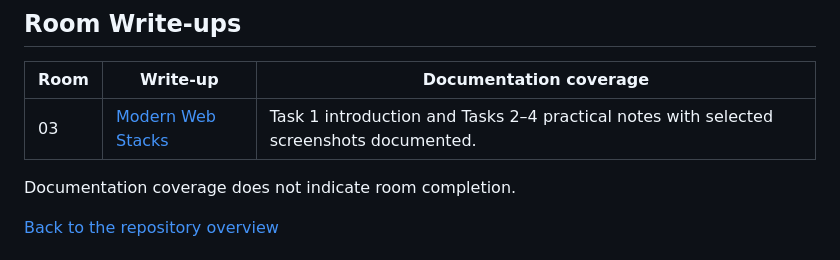
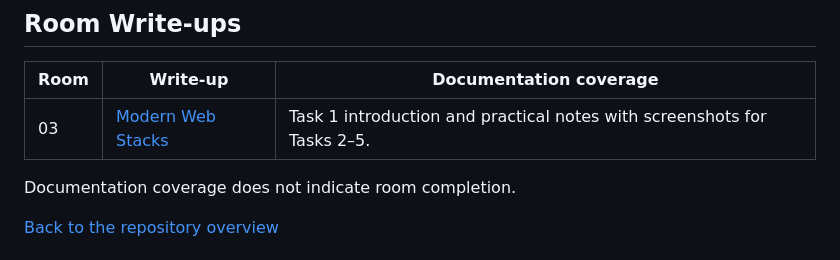
Before and after one commit to 369tsukuyomi369/THM-Jr-Penetration-Tester, a Markdown page: 05-web-application-security-fundamentals/README.md, the part around the change. GitHub-like rendering.

Commit message:
docs: add Task 5 LAMP notes and Apache lab screenshots

```diff
--- a/05-web-application-security-fundamentals/README.md
+++ b/05-web-application-security-fundamentals/README.md
@@ -6,7 +6,7 @@ Notes and walkthroughs for this section of the [TryHackMe Jr Penetration Tester
 
 | Room | Write-up | Documentation coverage |
 | --- | --- | --- |
-| 03 | [Modern Web Stacks](./03-modern-web-stacks.md) | Task 1 introduction and Tasks 2–4 practical notes with selected screenshots documented. |
+| 03 | [Modern Web Stacks](./03-modern-web-stacks.md) | Task 1 introduction and practical notes with screenshots for Tasks 2–5. |
 
 Documentation coverage does not indicate room completion.
 
```
Also changed, not shown: 05-web-application-security-fundamentals/03-modern-web-stacks.md (+70 -2 lines), 05-web-application-security-fundamentals/assets/modern-web-stacks/lamp-apache-response-headers.png (added), 05-web-application-security-fundamentals/assets/modern-web-stacks/lamp-cgi-directory-response.png (added), 05-web-application-security-fundamentals/assets/modern-web-stacks/lamp-command-execution-identity.png (added), 05-web-application-security-fundamentals/assets/modern-web-stacks/lamp-flag-response-redacted.png (added), 05-web-application-security-fundamentals/assets/modern-web-stacks/lamp-not-found-response.png (added), 05-web-application-security-fundamentals/assets/modern-web-stacks/lamp-system-accounts.png (added).
